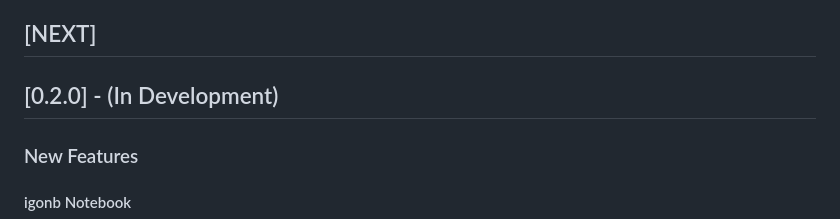
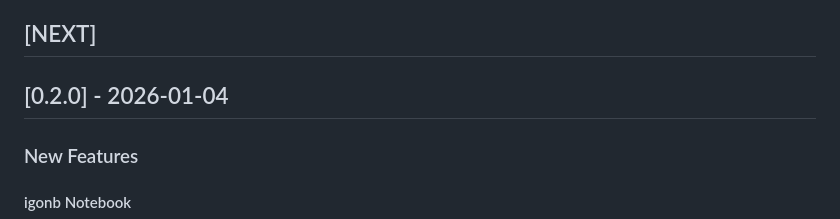
Before and after one commit to HazelnutParadise/idensyra, a Markdown page: CHANGELOG.md, the part around the change. Drawn GitHub-style.

```diff
--- a/CHANGELOG.md
+++ b/CHANGELOG.md
@@ -4,7 +4,7 @@ All notable changes to this project will be documented in this file.
 
 ## [NEXT]
 
-## [0.2.0] - (In Development)
+## [0.2.0] - 2026-01-04
 
 ### New Features
 
```
Also changed, not shown: README.md (+2 -0 lines), igonb_screenshot.png (added).
